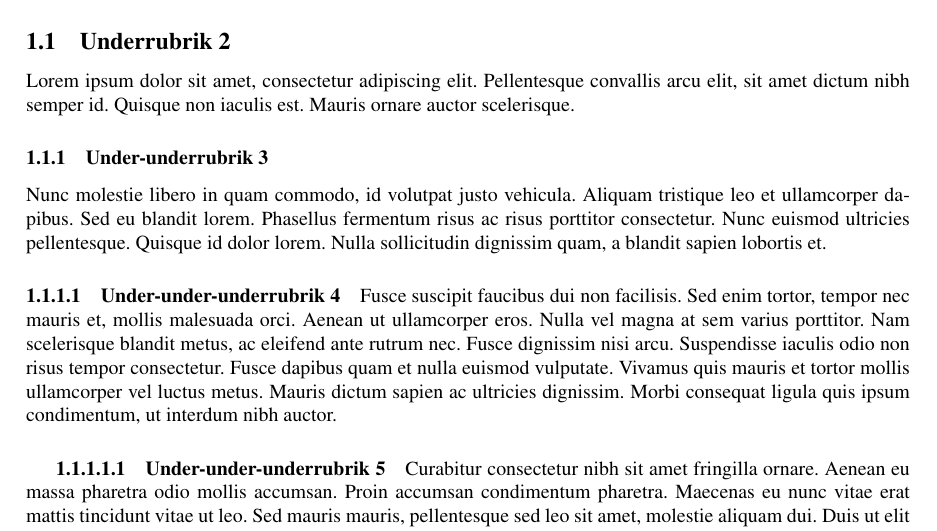
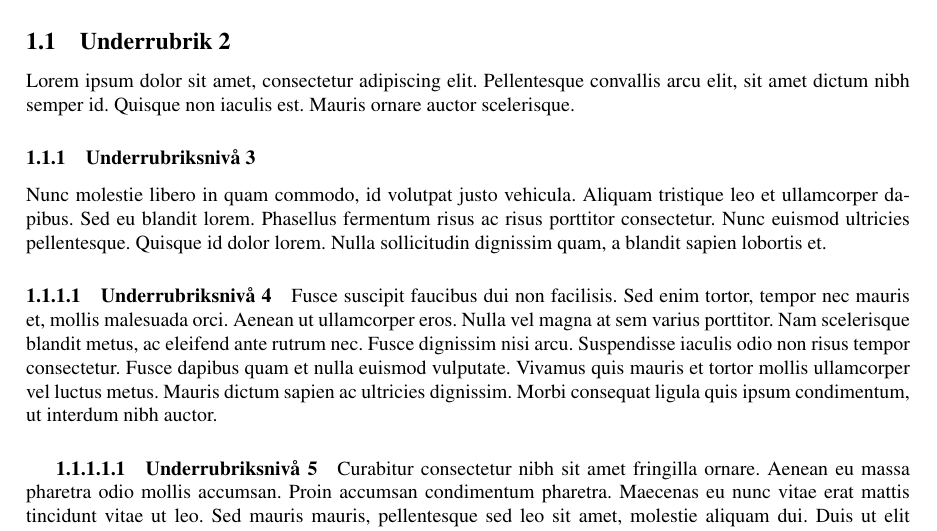
Before and after one commit to linuxprofessor/Exjobbsmall-LNU, a LaTeX paper (exjobbsmall_lnu.tex): part of page 4 of 6, cut so that both start at the same text. Compiled offline with pdfLaTeX; a LaTeX package or settings file that is missing is left out.

Commit message:
Ny version
Flyttat bild-filer
Fixat kommentarer
Mindre ändringar

```diff
--- a/exjobbsmall_lnu.tex
+++ b/exjobbsmall_lnu.tex
@@ -25,7 +25,6 @@
 \usepackage[top=2cm, bottom=2.5cm, left=3cm, right=3cm]{geometry} % Ställ in marginaler
 \usepackage{appendix} % Stöd för separat hantering av bilagor
 
-\renewcommand\thesection{\arabic{section}} % Section beter sig som i dokumentklassen article
 \setcounter{secnumdepth}{5} % Fem nivåer av underrubriksnumrering
 \setcounter{tocdepth}{5} % Fem nivåer av underrubriksnumrering i innehållsförteckning
 
@@ -50,12 +49,12 @@
 %----------------------------------------------------------------------------------------
 \newcommand\BackgroundPic{
     \put(-2,-3){
-    \includegraphics[keepaspectratio,scale=0.3]{lnu_etch.png} % Bakgrundsbild
+    \includegraphics[keepaspectratio,scale=0.3]{img/lnu_etch.png} % Bakgrundsbild
     }
 }
 \newcommand\BackgroundPicLogo{
     \put(18,700){
-    \includegraphics[keepaspectratio,scale=0.10]{logo.png} % Logga i övre vänstra hörnet
+    \includegraphics[keepaspectratio,scale=0.10]{img/logo.png} % Logga i övre vänstra hörnet
     }
 }
 
@@ -122,44 +121,44 @@
 \pagenumbering{arabic} % Påbörja sidnumrering på 1
 
 
-%------------------------------------------------
+%----------------------------------------------------------------------------------------
 %	Rubrik 1
-%------------------------------------------------
+%----------------------------------------------------------------------------------------
 \section{Rubrik 1}
 Enligt \cite{small} är detta en rubrik. Enligt \cite{big} är även detta en rubrik.
-%------------------------------------------------
+%----------------------------------------------------------------------------------------
 %	Underrubrik 2
-%------------------------------------------------
+%----------------------------------------------------------------------------------------
 \subsection{Underrubrik 2}
 Lorem ipsum dolor sit amet, consectetur adipiscing elit. Pellentesque convallis arcu elit, sit amet dictum nibh semper id. Quisque non iaculis est. Mauris ornare auctor scelerisque.
-%------------------------------------------------
+%----------------------------------------------------------------------------------------
 %	Under-underrubrik 3
-%------------------------------------------------
-\subsubsection{Under-underrubrik 3}
+%----------------------------------------------------------------------------------------
+\subsubsection{Underrubriksnivå 3}
 Nunc molestie libero in quam commodo, id volutpat justo vehicula. Aliquam tristique leo et ullamcorper dapibus. Sed eu blandit lorem. Phasellus fermentum risus ac risus porttitor consectetur. Nunc euismod ultricies pellentesque. Quisque id dolor lorem. Nulla sollicitudin dignissim quam, a blandit sapien lobortis et.
-%------------------------------------------------
+%----------------------------------------------------------------------------------------
 %	Under-under-underrubrik 4, OBS! \paragraph
-%------------------------------------------------
-\paragraph{Under-under-underrubrik 4}
+%----------------------------------------------------------------------------------------
+\paragraph{Underrubriksnivå 4}
 Fusce suscipit faucibus dui non facilisis. Sed enim tortor, tempor nec mauris et, mollis malesuada orci. Aenean ut ullamcorper eros. Nulla vel magna at sem varius porttitor. Nam scelerisque blandit metus, ac eleifend ante rutrum nec. Fusce dignissim nisi arcu. Suspendisse iaculis odio non risus tempor consectetur. Fusce dapibus quam et nulla euismod vulputate. Vivamus quis mauris et tortor mollis ullamcorper vel luctus metus. Mauris dictum sapien ac ultricies dignissim. Morbi consequat ligula quis ipsum condimentum, ut interdum nibh auctor.
-%------------------------------------------------
+%----------------------------------------------------------------------------------------
 %	Under-under-under-underrubrik 5, OBS! \subparagraph
-%------------------------------------------------
-\subparagraph{Under-under-underrubrik 5}
+%----------------------------------------------------------------------------------------
+\subparagraph{Underrubriksnivå 5}
 Curabitur consectetur nibh sit amet fringilla ornare. Aenean eu massa pharetra odio mollis accumsan. Proin accumsan condimentum pharetra. Maecenas eu nunc vitae erat mattis tincidunt vitae ut leo. Sed mauris mauris, pellentesque sed leo sit amet, molestie aliquam dui. Duis ut elit mollis, facilisis nibh non, egestas est. Fusce egestas at ligula lacinia vehicula. Maecenas bibendum consequat nisl, non suscipit enim.
-%------------------------------------------------
+%----------------------------------------------------------------------------------------
 %	Referenser
 %  IEEE-system med siffror för referenser
 %  Ändra bibliographystyle för annat referenssystem
 %
-%------------------------------------------------
+%----------------------------------------------------------------------------------------
 \newpage
 \bibliographystyle{unsrt}
 \bibliography{referenser}
 \newpage
-%------------------------------------------------
-%	Bilagor, hanteras i separat fil
-%------------------------------------------------
+%----------------------------------------------------------------------------------------
+%	Bilagor, hanteras i separat fil kallad appendix
+%-----------------------------------------------------------------------------------------
 \appendix
 \input{appendix}
 \end{document}
```
Also changed, not shown: exjobbsmall_lnu.pdf, img/lnu_etch.png (renamed from lnu_etch.png), img/logo.png (renamed from logo.png), exjobbsmall_lnu.tex (6 more changed lines), 4 other files.
